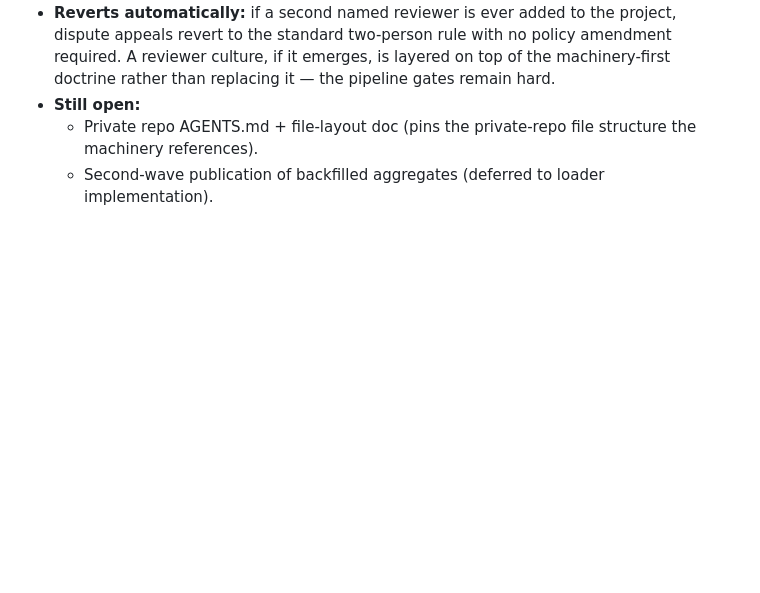
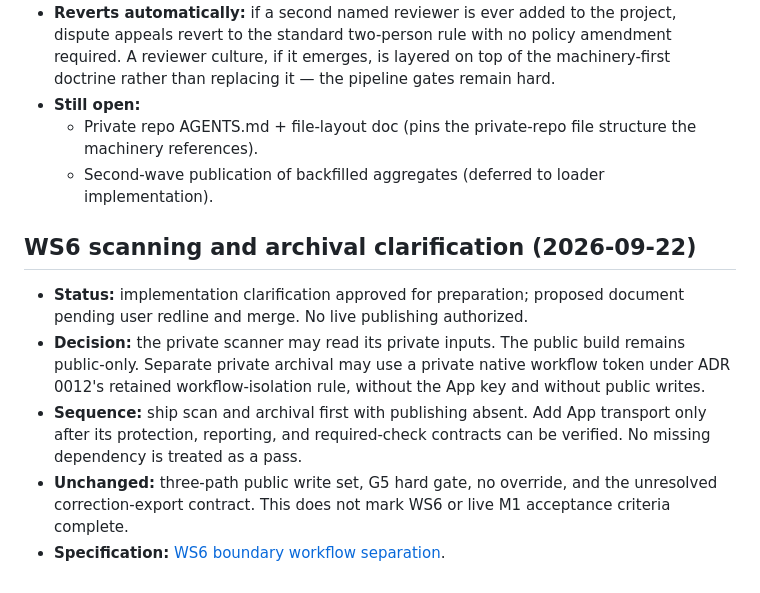
Before and after one commit to neilweitzel/xevents, a Markdown page: docs/open-decisions.md, the part around the change. GitHub-like rendering; blank space fills up the shorter version.

```diff
--- a/docs/open-decisions.md
+++ b/docs/open-decisions.md
@@ -422,3 +422,19 @@ added here; nothing here is ever resolved by assumption.
     file structure the machinery references).
   - Second-wave publication of backfilled aggregates (deferred to
     loader implementation).
+
+## WS6 scanning and archival clarification (2026-09-22)
+
+- **Status:** implementation clarification approved for preparation; proposed
+  document pending user redline and merge. No live publishing authorized.
+- **Decision:** the private scanner may read its private inputs. The public
+  build remains public-only. Separate private archival may use a private native
+  workflow token under ADR 0012's retained workflow-isolation rule, without the
+  App key and without public writes.
+- **Sequence:** ship scan and archival first with publishing absent. Add App
+  transport only after its protection, reporting, and required-check contracts
+  can be verified. No missing dependency is treated as a pass.
+- **Unchanged:** three-path public write set, G5 hard gate, no override, and the
+  unresolved correction-export contract. This does not mark WS6 or live M1
+  acceptance criteria complete.
+- **Specification:** [WS6 boundary workflow separation](ws6-boundary-separation.md).
```
Also changed, not shown: docs/ws6-boundary-separation.md (added, +56 -0 lines).
